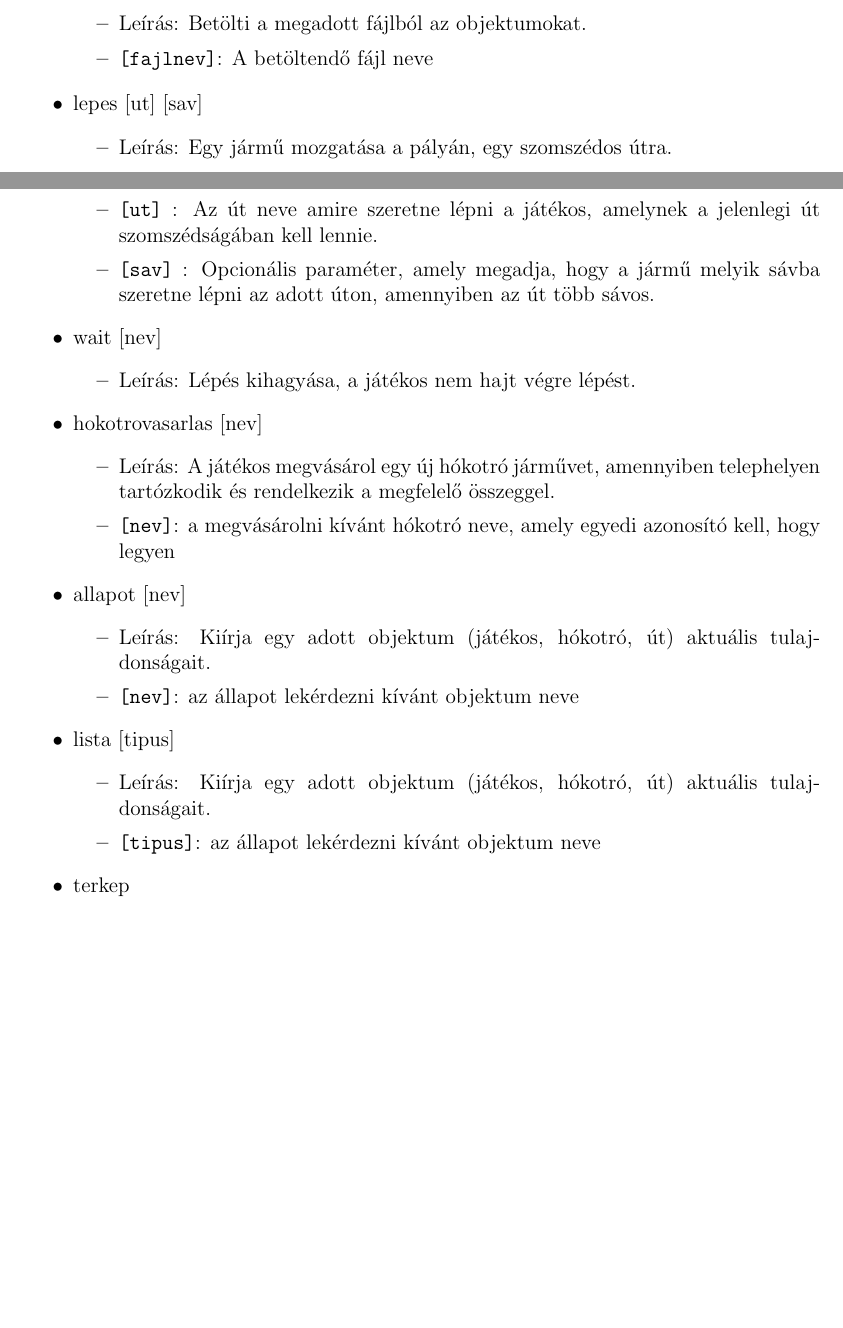
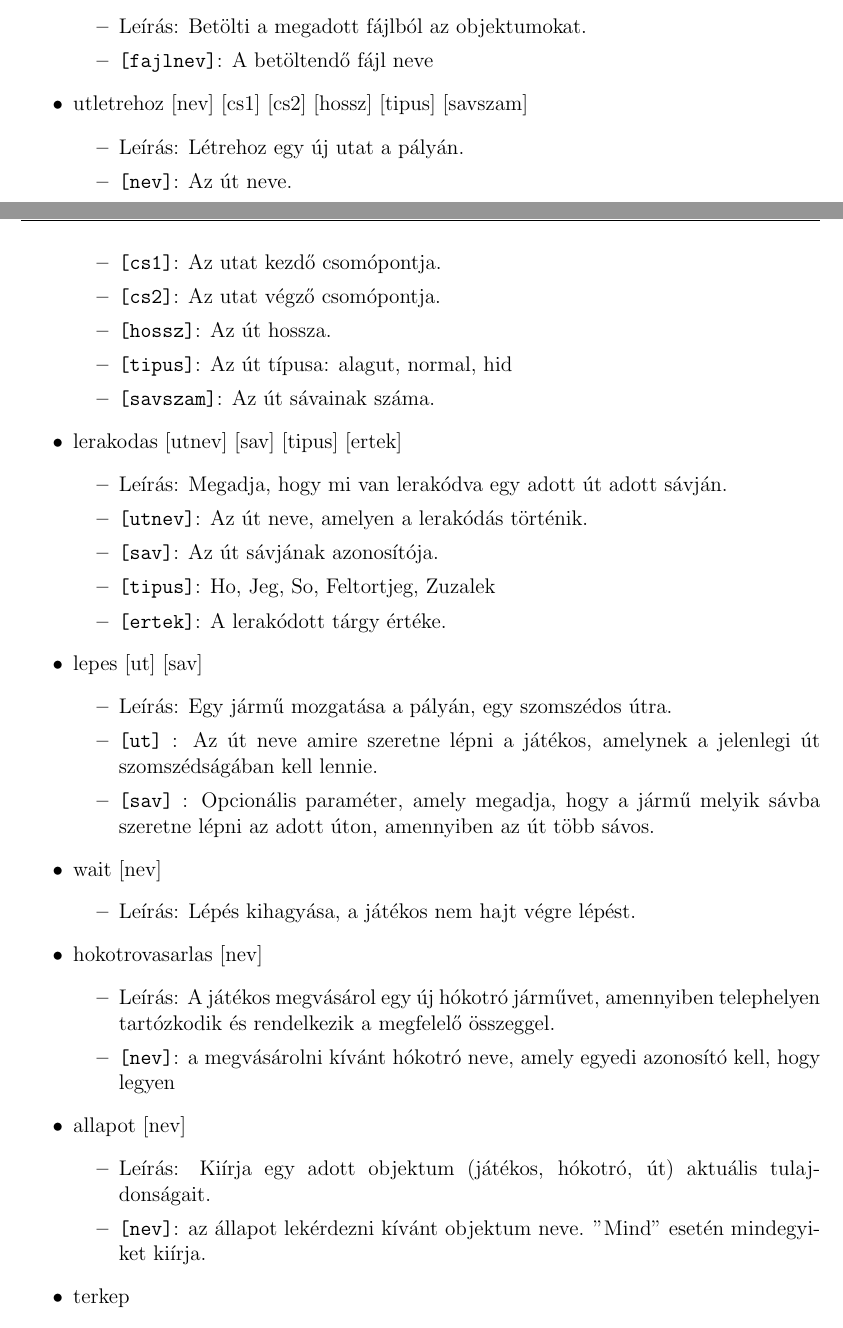
Before and after one commit to tdavid77/ProjLab, a LaTeX book (DOK/projlab.tex, which reads DOK/docs/bead07/07doc.tex): two parts of pages 7 and 8 of 22 before the commit and two parts of pages 8 and 9 of 23 after it, joined at a grey line, cut so that both start at the same text, the shorter picture padded with empty space. Compiled offline with pdfLaTeX.

Commit message:
extra feladat

```diff
--- a/DOK/docs/bead07/07doc.tex
+++ b/DOK/docs/bead07/07doc.tex
@@ -92,8 +85,28 @@ A parancsok között szerepelnek olyanok, amelyek a játékosok menedzsmentjére
         \item \texttt{[fajlnev]}: A betöltendő fájl neve
     \end{itemize}
 
+    %PÁLYA ÉS TÉRKÉP PARANCSOK
+    \item utletrehoz [nev] [cs1] [cs2] [hossz] [tipus] [savszam]
+    \begin{itemize}
+        \item Leírás: Létrehoz egy új utat a pályán.
+        \item \texttt{[nev]}: Az út neve.
+        \item \texttt{[cs1]}: Az utat kezdő csomópontja.
+        \item \texttt{[cs2]}: Az utat végző csomópontja.
+        \item \texttt{[hossz]}: Az út hossza.
+        \item \texttt{[tipus]}: Az út típusa: alagut, normal, hid
+        \item \texttt{[savszam]}: Az út sávainak száma.
+    \end{itemize}
+
+    \item lerakodas [utnev] [sav] [tipus] [ertek]
+    \begin{itemize}
+        \item Leírás: Megadja, hogy mi van lerakódva egy adott út adott sávján.
+        \item \texttt{[utnev]}: Az út neve, amelyen a lerakódás történik.
+        \item \texttt{[sav]}: Az út sávjának azonosítója.
+        \item \texttt{[tipus]}: Ho, Jeg, So, Feltortjeg, Zuzalek
+        \item \texttt{[ertek]}: A lerakódott tárgy értéke.
+    \end{itemize}
+
     %MOZGATÓ PARANCSOK
-
     \item lepes [ut] [sav]
     \begin{itemize}
         \item Leírás: Egy jármű mozgatása a pályán, egy szomszédos útra.
@@ -117,13 +130,7 @@ A parancsok között szerepelnek olyanok, amelyek a játékosok menedzsmentjére
     \item allapot [nev]
     \begin{itemize}
         \item Leírás: Kiírja egy adott objektum (játékos, hókotró, út) aktuális tulajdonságait.
-        \item \texttt{[nev]}: az állapot lekérdezni kívánt objektum neve
-    \end{itemize}
-
-    \item lista [tipus]
-    \begin{itemize}
-        \item Leírás: Kiírja egy adott objektum (játékos, hókotró, út) aktuális tulajdonságait.
-        \item \texttt{[tipus]}: az állapot lekérdezni kívánt objektum neve
+        \item \texttt{[nev]}: az állapot lekérdezni kívánt objektum neve. "Mind" esetén mindegyiket kiírja.
     \end{itemize}
 
     \item terkep
```
Also changed, not shown: DOK/projlab.pdf, DOK/docs/bead07/07doc.tex (19 more changed lines).
